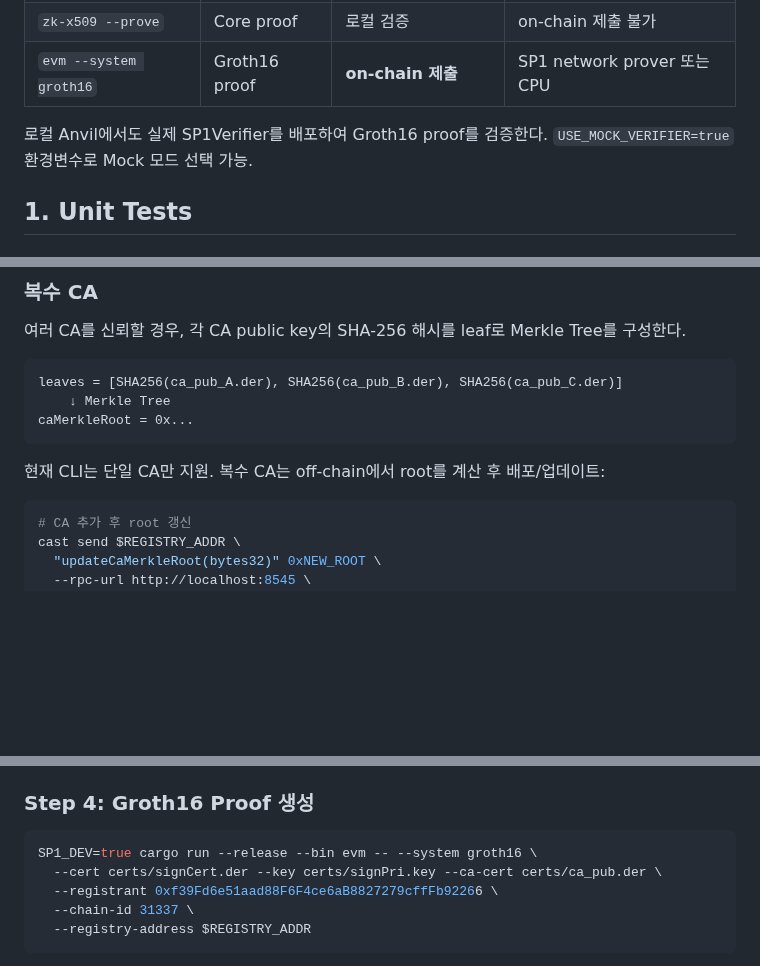
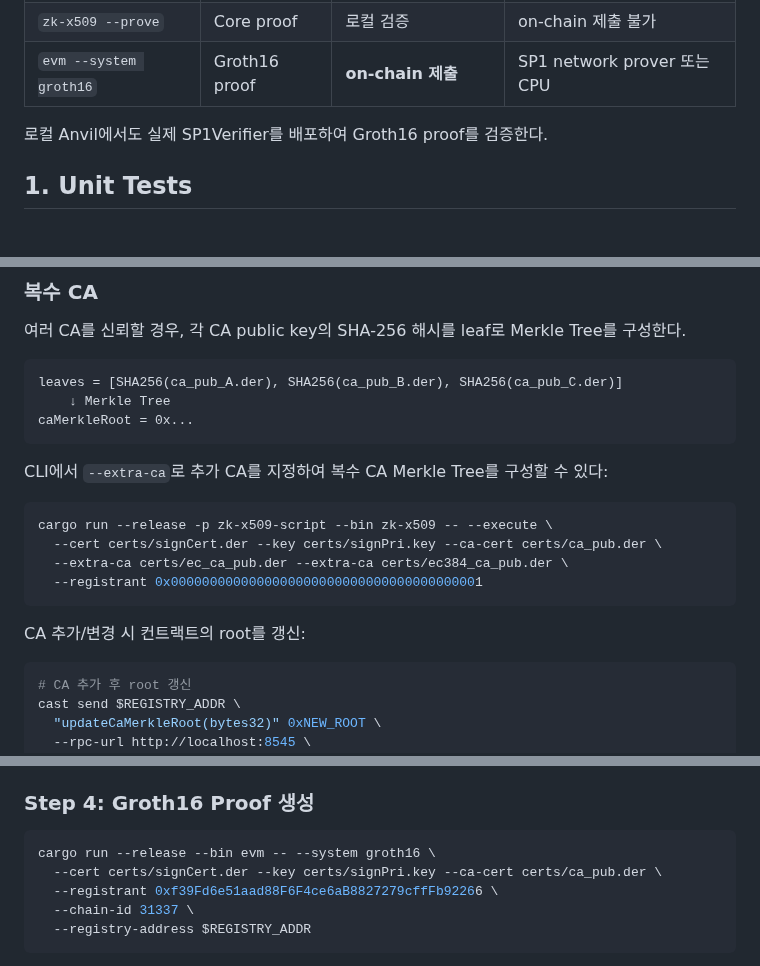
Before and after one commit to Zena-park/zk-X509, a Markdown page: docs/testing-guide.md, 3 parts joined by grey strips. Drawn GitHub-style; blank space fills up the shorter version.

Commit message:
docs: remove mock reference, add --extra-ca usage, remove SP1_DEV from E2E
Co-Authored-By: Claude Opus 4.6 (1M context) <noreply@anthropic.com>

````diff
--- a/docs/testing-guide.md
+++ b/docs/testing-guide.md
@@ -24,7 +24,6 @@ cd certs && bash generate-test-certs.sh && bash generate-test-crl.sh && cd ..
 | `evm --system groth16` | Groth16 proof | **on-chain 제출** | SP1 network prover 또는 CPU |
 
 로컬 Anvil에서도 실제 SP1Verifier를 배포하여 Groth16 proof를 검증한다.
-`USE_MOCK_VERIFIER=true` 환경변수로 Mock 모드 선택 가능.
 
 ## 1. Unit Tests
 
@@ -103,7 +102,15 @@ leaves = [SHA256(ca_pub_A.der), SHA256(ca_pub_B.der), SHA256(ca_pub_C.der)]
 caMerkleRoot = 0x...
 ```
 
-현재 CLI는 단일 CA만 지원. 복수 CA는 off-chain에서 root를 계산 후 배포/업데이트:
+CLI에서 `--extra-ca`로 추가 CA를 지정하여 복수 CA Merkle Tree를 구성할 수 있다:
+```bash
+cargo run --release -p zk-x509-script --bin zk-x509 -- --execute \
+  --cert certs/signCert.der --key certs/signPri.key --ca-cert certs/ca_pub.der \
+  --extra-ca certs/ec_ca_pub.der --extra-ca certs/ec384_ca_pub.der \
+  --registrant 0x0000000000000000000000000000000000000001
+```
+
+CA 추가/변경 시 컨트랙트의 root를 갱신:
 ```bash
 # CA 추가 후 root 갱신
 cast send $REGISTRY_ADDR \
@@ -140,7 +147,7 @@ forge script script/DeployLocal.s.sol --tc DeployLocalScript \
 
 ### Step 4: Groth16 Proof 생성
 ```bash
-SP1_DEV=true cargo run --release --bin evm -- --system groth16 \
+cargo run --release --bin evm -- --system groth16 \
   --cert certs/signCert.der --key certs/signPri.key --ca-cert certs/ca_pub.der \
   --registrant 0xf39Fd6e51aad88F6F4ce6aB8827279cffFb92266 \
   --chain-id 31337 \
````
